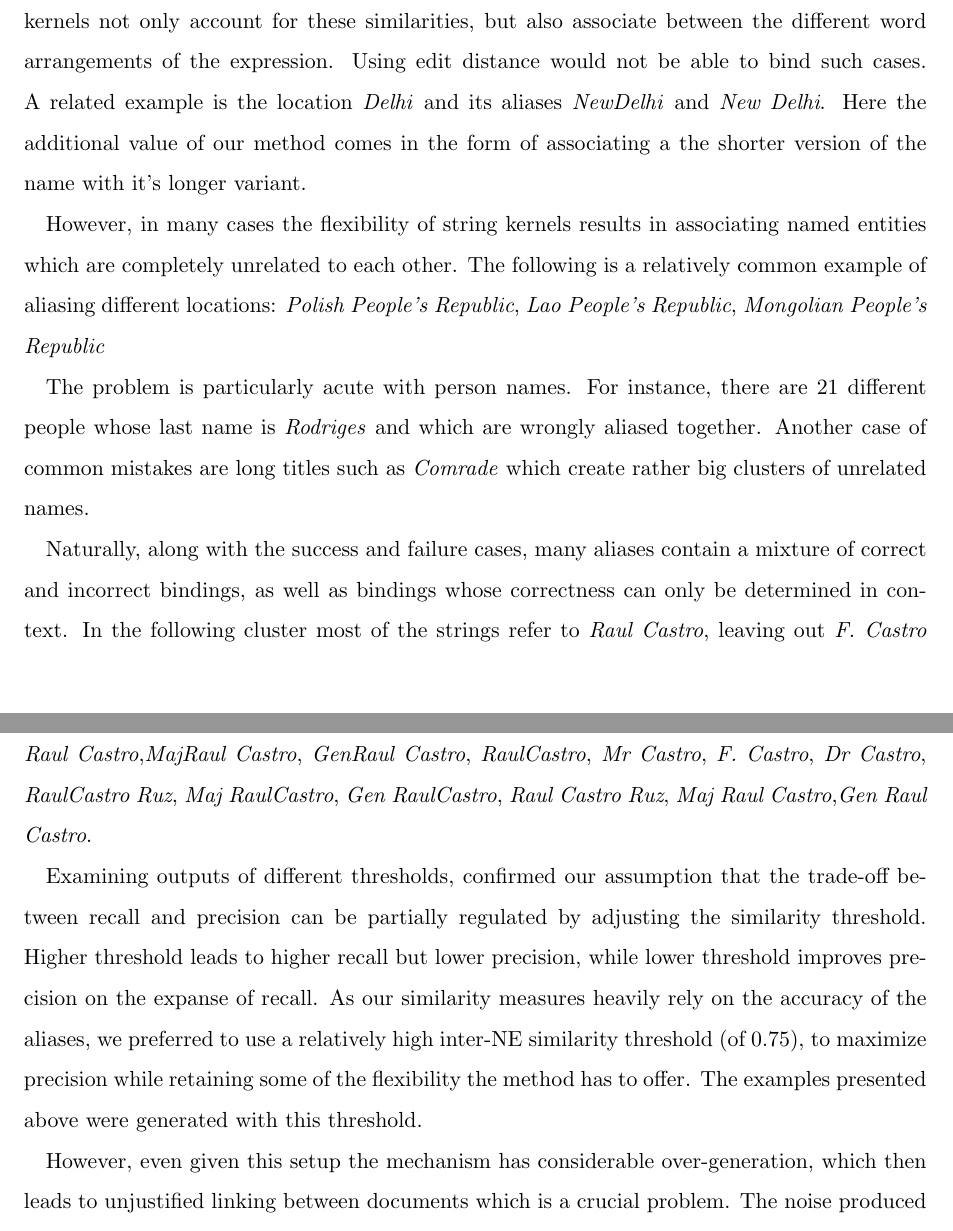
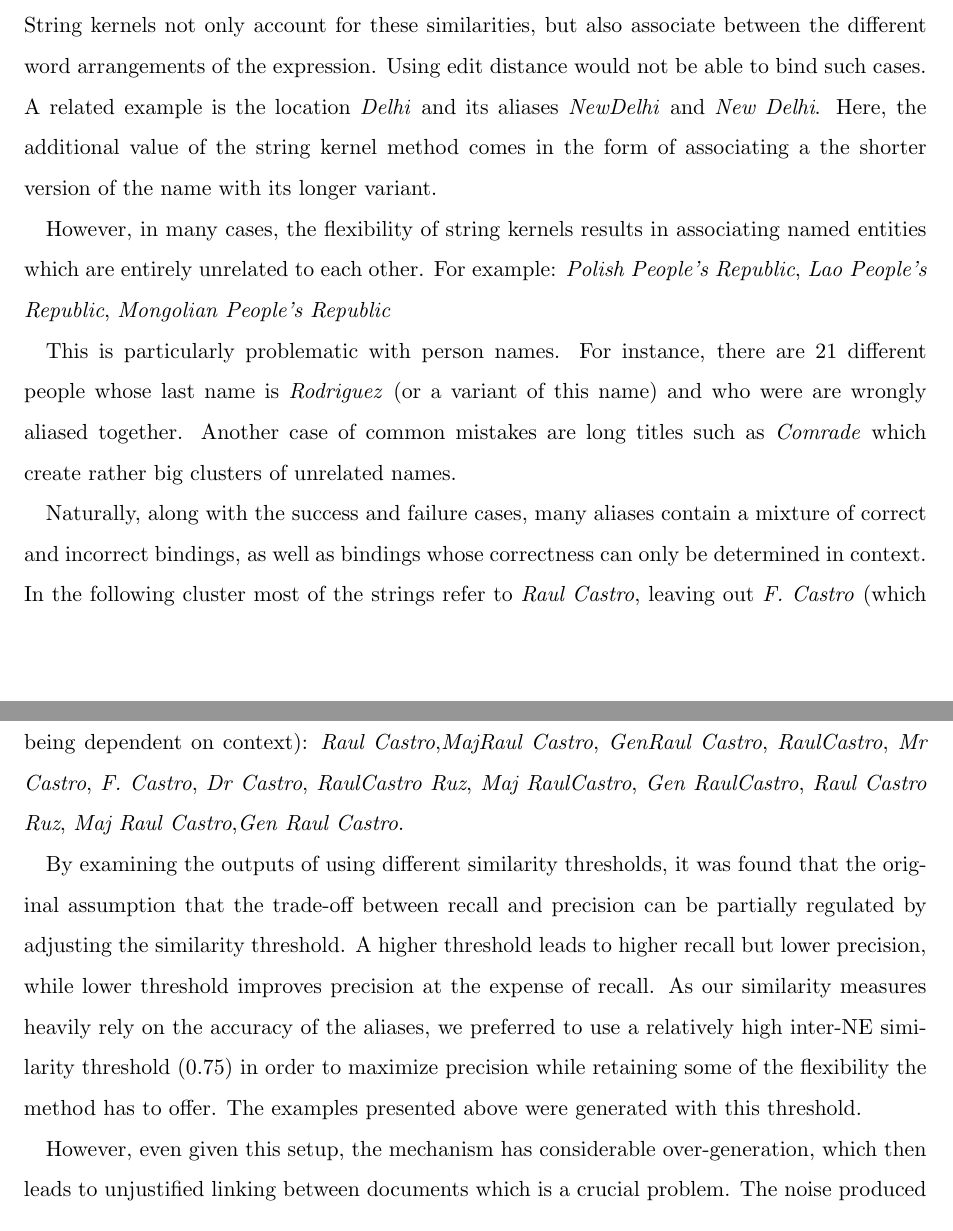
Before and after one commit to cehrler/castro, a LaTeX paper (report/main.tex, which reads report/evaluation_aliasing.tex): two parts of pages 20 and 21 of 27, joined at a grey line, cut so that both start at the same text. Compiled offline with pdfLaTeX.

Commit message:
fixed spelling errors

```diff
--- a/report/evaluation_aliasing.tex
+++ b/report/evaluation_aliasing.tex
@@ -9,17 +9,17 @@ For example, the following organizations are identified as aliases of each other
 \item  \lingform{Ministry of Public Health}
 \item  \lingform{Ministry of PublicHealth}
 \end{enumerate}
-All the items in this group seem to refer to the same extra-linguistic object. Items 1-3 are very close to each other in terms of edit distance.
-The same can be said about items 4-7. String kernels not only account for these similarities, but also associate between the different word arrangements of the expression. Using edit distance would not be able to bind such cases. A related example is the location \lingform{Delhi} and its aliases
-\lingform{NewDelhi} and \lingform{New Delhi}. Here the additional value of our method comes in the form of associating a the shorter version of the
-name with it's longer variant.
+All the items in this group seem to refer to the same extra-linguistic object. Items 1--3 are very close to each other in terms of edit distance.
+The same can be said about items 4--7. String kernels not only account for these similarities, but also associate between the different word arrangements of the expression. Using edit distance would not be able to bind such cases. A related example is the location \lingform{Delhi} and its aliases
+\lingform{NewDelhi} and \lingform{New Delhi}. Here, the additional value of the string kernel method comes in the form of associating a the shorter version of the
+name with its longer variant.
 
-However, in many cases the flexibility of string kernels results in associating named entities which are completely unrelated to each other. The following is a relatively common example of aliasing different locations: \lingform{Polish People's Republic}, \lingform{Lao People's Republic}, \lingform{Mongolian People's Republic}
+However, in many cases, the flexibility of string kernels results in associating named entities which are entirely unrelated to each other. For example: \lingform{Polish People's Republic}, \lingform{Lao People's Republic}, \lingform{Mongolian People's Republic}
 
-The problem is particularly acute with person names. For instance, there are 21 different people whose last name is \lingform{Rodriges} and which are wrongly aliased together. Another case of common mistakes are long titles such as \lingform{Comrade} which create rather big clusters of unrelated names.
+This is particularly problematic with person names. For instance, there are 21 different people whose last name is \lingform{Rodriguez} (or a variant of this name) and who were are wrongly aliased together. Another case of common mistakes are long titles such as \lingform{Comrade} which create rather big clusters of unrelated names.
 
-Naturally, along with the success and failure cases, many aliases contain a mixture of correct and incorrect bindings, as well as bindings whose correctness can only be determined in context. In the following cluster most of the strings refer to \lingform{Raul Castro}, leaving out \lingform{F. Castro} that refers to a different entity and \lingform{Mr Castro} and \lingform{Dr Castro} that depend on the context: \lingform{Raul Castro},\lingform{MajRaul Castro}, \lingform{GenRaul Castro}, \lingform{RaulCastro}, \lingform{Mr Castro}, \lingform{F. Castro}, \lingform{Dr Castro}, \lingform{RaulCastro Ruz}, \lingform{Maj RaulCastro}, \lingform{Gen RaulCastro}, \lingform{Raul Castro Ruz}, \lingform{Maj Raul Castro},\lingform{Gen Raul Castro}.
+Naturally, along with the success and failure cases, many aliases contain a mixture of correct and incorrect bindings, as well as bindings whose correctness can only be determined in context. In the following cluster most of the strings refer to \lingform{Raul Castro}, leaving out \lingform{F. Castro} (which refers to a different entity) as well as \lingform{Mr Castro} and \lingform{Dr Castro} (the correctness of these forms being dependent on context): \lingform{Raul Castro},\lingform{MajRaul Castro}, \lingform{GenRaul Castro}, \lingform{RaulCastro}, \lingform{Mr Castro}, \lingform{F. Castro}, \lingform{Dr Castro}, \lingform{RaulCastro Ruz}, \lingform{Maj RaulCastro}, \lingform{Gen RaulCastro}, \lingform{Raul Castro Ruz}, \lingform{Maj Raul Castro},\lingform{Gen Raul Castro}.
 
-Examining outputs of different thresholds, confirmed our assumption that the trade-off between recall and precision can be partially regulated by adjusting the similarity threshold. Higher threshold leads to higher recall but lower precision, while lower threshold improves precision on the expanse of recall. As our similarity measures heavily rely on the accuracy of the aliases, we preferred to use a relatively high inter-NE similarity threshold (of 0.75), to maximize precision while retaining some of the flexibility the method has to offer. The examples presented above were generated with this threshold.
+By examining the outputs of using different similarity thresholds, it was found that the original assumption that the trade-off between recall and precision can be partially regulated by adjusting the similarity threshold. A higher threshold leads to higher recall but lower precision, while lower threshold improves precision at the expense of recall. As our similarity measures heavily rely on the accuracy of the aliases, we preferred to use a relatively high inter-NE similarity threshold (0.75) in order to maximize precision while retaining some of the flexibility the method has to offer. The examples presented above were generated with this threshold.
 
-However, even given this setup the mechanism has considerable over-generation, which then leads to unjustified linking between documents which is a crucial problem. The noise produced by the aliasing over-generation is possibly the major drawback of our system. We discuss solutions for this situation in the future research section \ref{sec:future_work_NLP}.
+However, even given this setup, the mechanism has considerable over-generation, which then leads to unjustified linking between documents which is a crucial problem. The noise produced by the aliasing over-generation is possibly the major drawback of our system. We discuss solutions for this situation in the future research section \ref{sec:future_work_NLP}.
```
Also changed, not shown: 1 other file.
